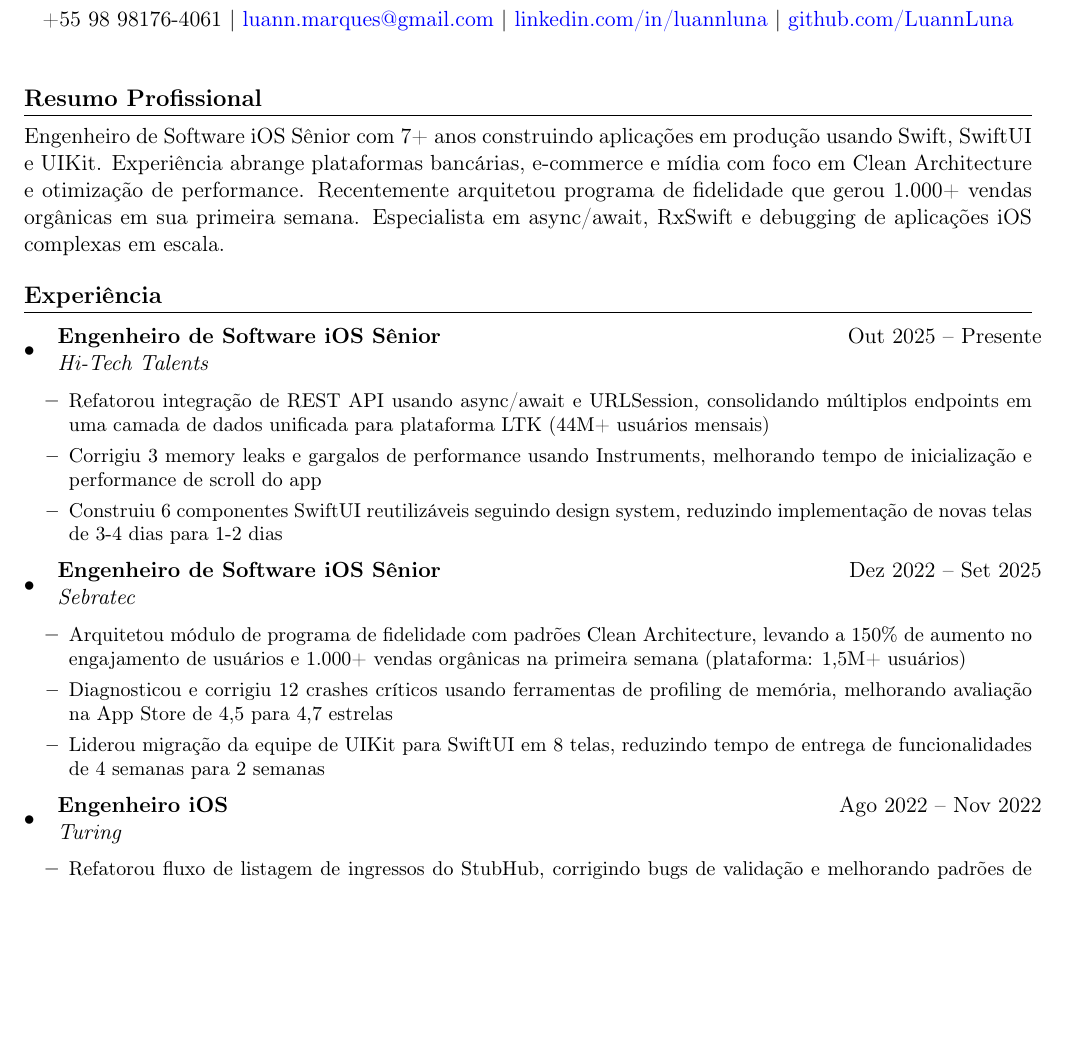
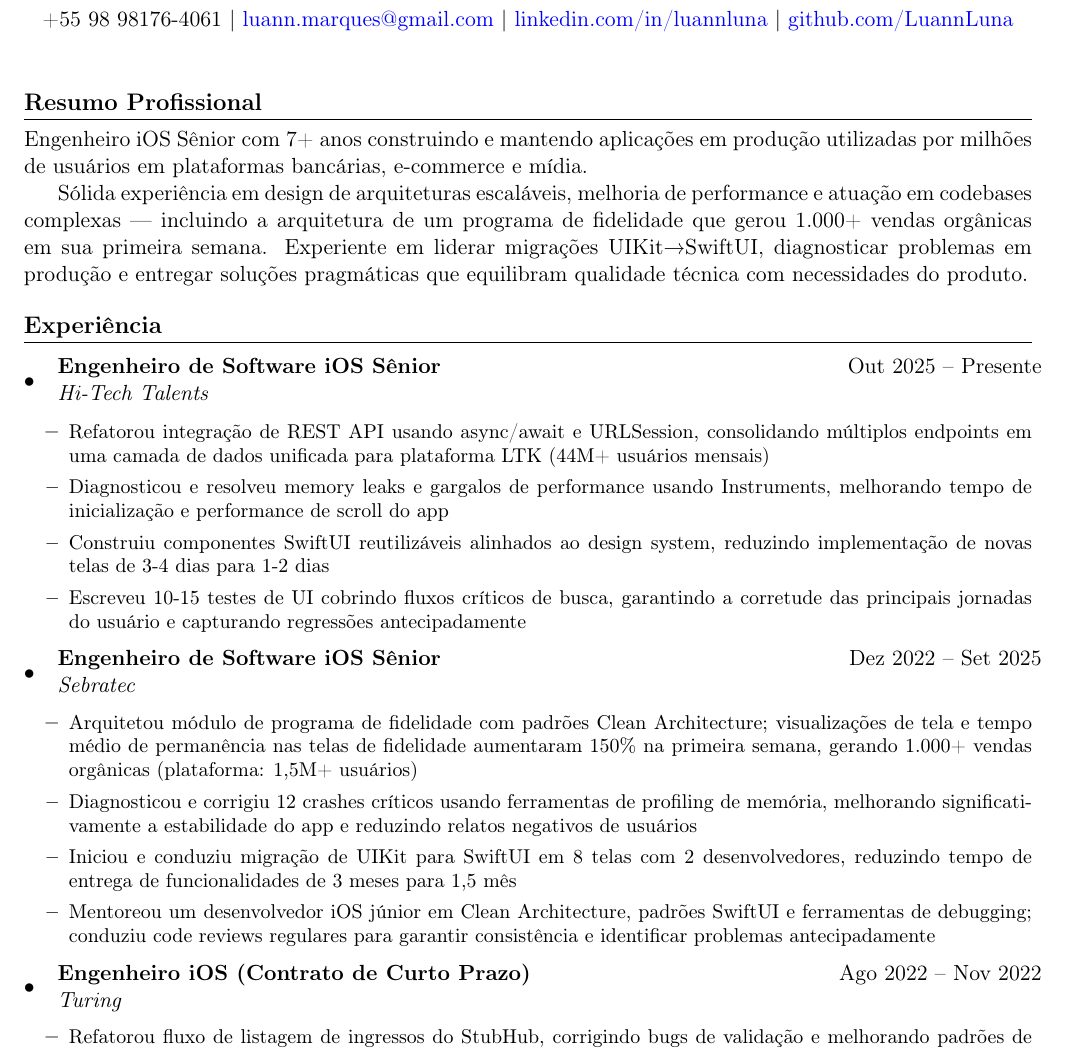
Before and after one commit to LuannLuna/Resume, a LaTeX CV (LaTeX/resume-v2-pt.tex): part of page 1 of 2, cut so that both start at the same text, the shorter picture padded with empty space. Compiled offline with pdfLaTeX.

Commit message:
Apply same credibility fixes and improvements to Portuguese version
Mirror all changes from resume-en.tex:
- Rewrite professional summary with natural tone and loyalty metric
- Firebase Analytics → Firebase Performance Monitoring (factual fix)
- Turing role labeled as short-term contract
- Loyalty metric: replace vague engagement with screen views/time-on-screen
- Remove fabricated counts from Hi-Tech Talents, add UI tests bullet
- Add mentoring and code review bullet to Sebratec
- Migration: collaborative context, 3 months → 1.5 months
- Drop App Store rating delta

Co-Authored-By: Claude Sonnet 4.6 <noreply@anthropic.com>

```diff
--- a/LaTeX/resume-v2-pt.tex
+++ b/LaTeX/resume-v2-pt.tex
@@ -67,7 +67,9 @@
 
 %------- RESUMO PROFISSIONAL -------
 \section*{Resumo Profissional}
-Engenheiro de Software iOS Sênior com 7+ anos construindo aplicações em produção usando Swift, SwiftUI e UIKit. Experiência abrange plataformas bancárias, e-commerce e mídia com foco em Clean Architecture e otimização de performance. Recentemente arquitetou programa de fidelidade que gerou 1.000+ vendas orgânicas em sua primeira semana. Especialista em async/await, RxSwift e debugging de aplicações iOS complexas em escala.
+Engenheiro iOS Sênior com 7+ anos construindo e mantendo aplicações em produção utilizadas por milhões de usuários em plataformas bancárias, e-commerce e mídia.
+
+Sólida experiência em design de arquiteturas escaláveis, melhoria de performance e atuação em codebases complexas — incluindo a arquitetura de um programa de fidelidade que gerou 1.000+ vendas orgânicas em sua primeira semana. Experiente em liderar migrações UIKit→SwiftUI, diagnosticar problemas em produção e entregar soluções pragmáticas que equilibram qualidade técnica com necessidades do produto.
 
 %------- EXPERIÊNCIA -------
 \section*{Experiência}
@@ -78,21 +80,23 @@ Engenheiro de Software iOS Sênior com 7+ anos construindo aplicações em produ
         {Hi-Tech Talents}{}
         \begin{itemize}
             \resumeItem{Refatorou integração de REST API usando async/await e URLSession, consolidando múltiplos endpoints em uma camada de dados unificada para plataforma LTK (44M+ usuários mensais)}
-            \resumeItem{Corrigiu 3 memory leaks e gargalos de performance usando Instruments, melhorando tempo de inicialização e performance de scroll do app}
-            \resumeItem{Construiu 6 componentes SwiftUI reutilizáveis seguindo design system, reduzindo implementação de novas telas de 3-4 dias para 1-2 dias}
+            \resumeItem{Diagnosticou e resolveu memory leaks e gargalos de performance usando Instruments, melhorando tempo de inicialização e performance de scroll do app}
+            \resumeItem{Construiu componentes SwiftUI reutilizáveis alinhados ao design system, reduzindo implementação de novas telas de 3-4 dias para 1-2 dias}
+            \resumeItem{Escreveu 10-15 testes de UI cobrindo fluxos críticos de busca, garantindo a corretude das principais jornadas do usuário e capturando regressões antecipadamente}
         \end{itemize}
 
     \resumeSubheading
         {Engenheiro de Software iOS Sênior}{Dez 2022 -- Set 2025}
         {Sebratec}{}
         \begin{itemize}
-            \resumeItem{Arquitetou módulo de programa de fidelidade com padrões Clean Architecture, levando a 150\% de aumento no engajamento de usuários e 1.000+ vendas orgânicas na primeira semana (plataforma: 1,5M+ usuários)}
-            \resumeItem{Diagnosticou e corrigiu 12 crashes críticos usando ferramentas de profiling de memória, melhorando avaliação na App Store de 4,5 para 4,7 estrelas}
-            \resumeItem{Liderou migração da equipe de UIKit para SwiftUI em 8 telas, reduzindo tempo de entrega de funcionalidades de 4 semanas para 2 semanas}
+            \resumeItem{Arquitetou módulo de programa de fidelidade com padrões Clean Architecture; visualizações de tela e tempo médio de permanência nas telas de fidelidade aumentaram 150\% na primeira semana, gerando 1.000+ vendas orgânicas (plataforma: 1,5M+ usuários)}
+            \resumeItem{Diagnosticou e corrigiu 12 crashes críticos usando ferramentas de profiling de memória, melhorando significativamente a estabilidade do app e reduzindo relatos negativos de usuários}
+            \resumeItem{Iniciou e conduziu migração de UIKit para SwiftUI em 8 telas com 2 desenvolvedores, reduzindo tempo de entrega de funcionalidades de 3 meses para 1,5 mês}
+            \resumeItem{Mentoreou um desenvolvedor iOS júnior em Clean Architecture, padrões SwiftUI e ferramentas de debugging; conduziu code reviews regulares para garantir consistência e identificar problemas antecipadamente}
         \end{itemize}
 
     \resumeSubheading
-        {Engenheiro iOS}{Ago 2022 -- Nov 2022}
+        {Engenheiro iOS (Contrato de Curto Prazo)}{Ago 2022 -- Nov 2022}
         {Turing}{}
         \begin{itemize}
             \resumeItem{Refatorou fluxo de listagem de ingressos do StubHub, corrigindo bugs de validação e melhorando padrões de UX que aumentaram taxas de conclusão em 35\% (38M+ usuários mensais)}
```
Also changed, not shown: LaTeX/resume-v2-pt.tex (2 more changed lines).
